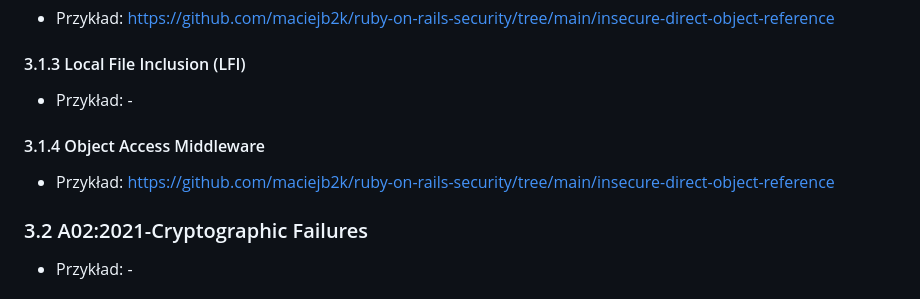
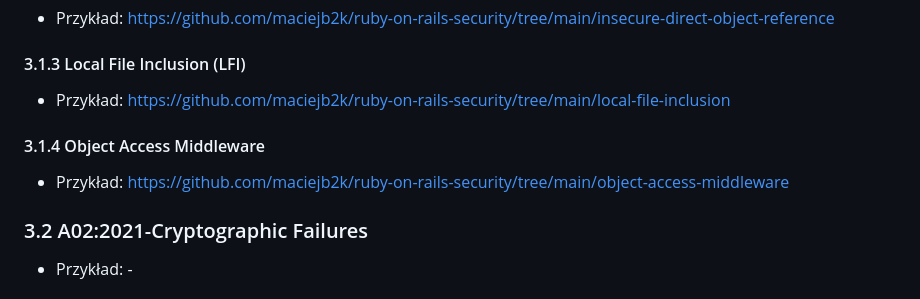
Before and after one commit to maciejb2k/ruby-on-rails-security, a Markdown page: README.md, the part around the change. Drawn GitHub-style.

Commit message:
refactor: Update README.md

```diff
--- a/README.md
+++ b/README.md
@@ -17,10 +17,10 @@ Każda aplikacja przedstawia podatność w praktyce, pokazując, jak może zosta
 - Przykład: https://github.com/maciejb2k/ruby-on-rails-security/tree/main/insecure-direct-object-reference
 
 #### 3.1.3 Local File Inclusion (LFI)
-- Przykład: -
+- Przykład: https://github.com/maciejb2k/ruby-on-rails-security/tree/main/local-file-inclusion
 
 #### 3.1.4 Object Access Middleware
-- Przykład: https://github.com/maciejb2k/ruby-on-rails-security/tree/main/insecure-direct-object-reference
+- Przykład: https://github.com/maciejb2k/ruby-on-rails-security/tree/main/object-access-middleware
 
 ### 3.2 A02:2021-Cryptographic Failures
 - Przykład: -
```
